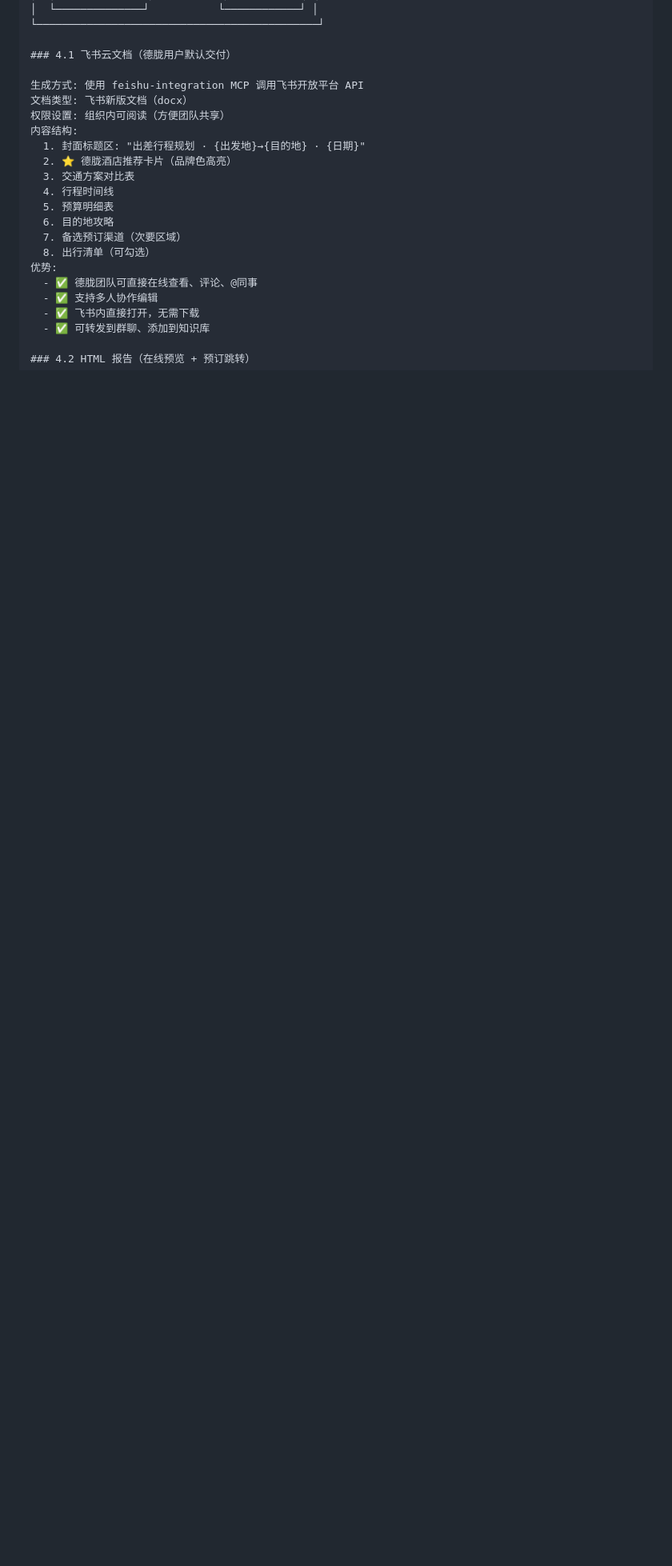
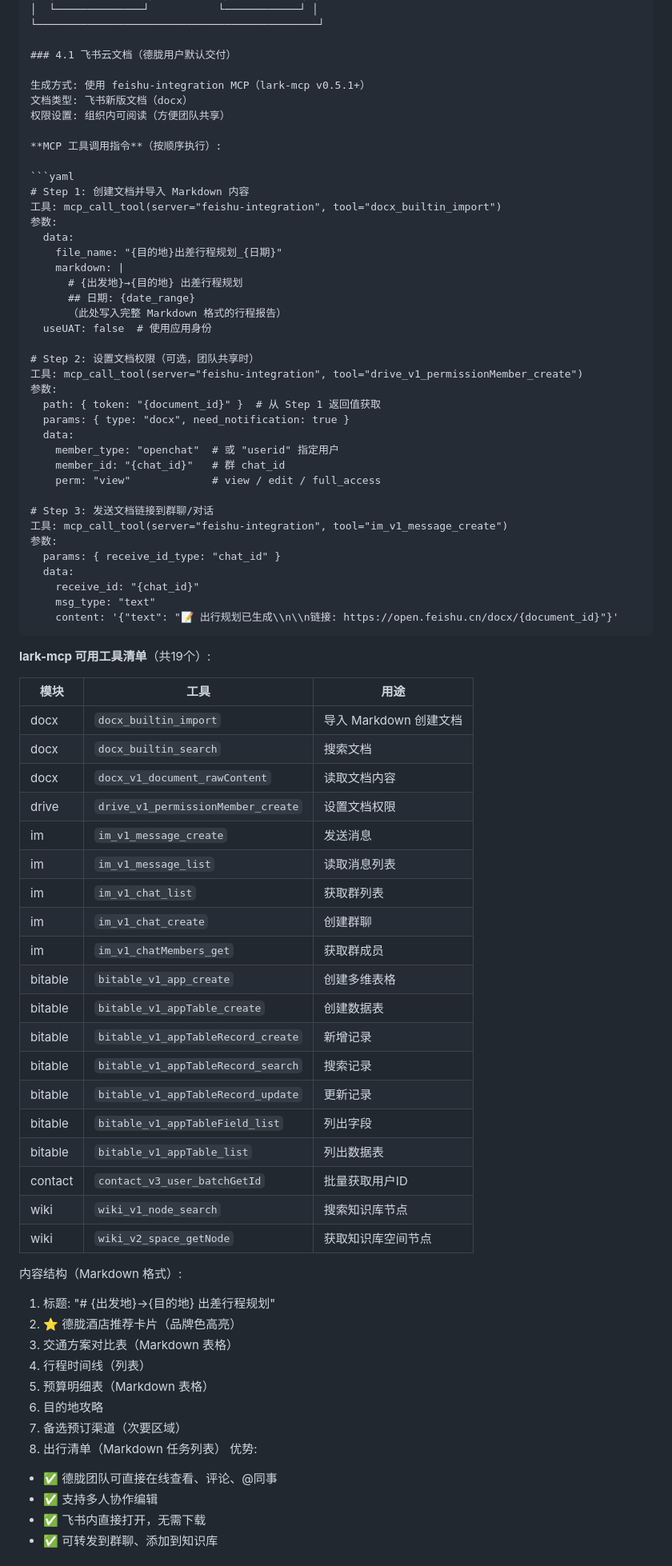
Before and after one commit to chaoliuzhu65-tech/delonix-travel-planner, a Markdown page: SKILL.md, the part around the change. Shown at 80% size. Rendered like a GitHub page; blank space fills up the shorter version.

Commit message:
v3.2.1: 精确化飞书MCP工具调用指令（docx_builtin_import/im_v1_message_create/drive_v1_permissionMember_create）+ lark-mcp 19工具清单

````diff
--- a/SKILL.md
+++ b/SKILL.md
@@ -353,18 +353,77 @@ https://www.fliggy.com/hotel/?cityId={city_poi_id}&checkIn={YYYY-MM-DD}&checkOut
 
 ### 4.1 飞书云文档（德胧用户默认交付）
 
-生成方式: 使用 feishu-integration MCP 调用飞书开放平台 API
+生成方式: 使用 feishu-integration MCP（lark-mcp v0.5.1+）
 文档类型: 飞书新版文档（docx）
 权限设置: 组织内可阅读（方便团队共享）
-内容结构:
-  1. 封面标题区: "出差行程规划 · {出发地}→{目的地} · {日期}"
+
+**MCP 工具调用指令**（按顺序执行）:
+
+```yaml
+# Step 1: 创建文档并导入 Markdown 内容
+工具: mcp_call_tool(server="feishu-integration", tool="docx_builtin_import")
+参数:
+  data:
+    file_name: "{目的地}出差行程规划_{日期}"
+    markdown: |
+      # {出发地}→{目的地} 出差行程规划
+      ## 日期: {date_range}
+      （此处写入完整 Markdown 格式的行程报告）
+  useUAT: false  # 使用应用身份
+
+# Step 2: 设置文档权限（可选，团队共享时）
+工具: mcp_call_tool(server="feishu-integration", tool="drive_v1_permissionMember_create")
+参数:
+  path: { token: "{document_id}" }  # 从 Step 1 返回值获取
+  params: { type: "docx", need_notification: true }
+  data:
+    member_type: "openchat"  # 或 "userid" 指定用户
+    member_id: "{chat_id}"   # 群 chat_id
+    perm: "view"             # view / edit / full_access
+
+# Step 3: 发送文档链接到群聊/对话
+工具: mcp_call_tool(server="feishu-integration", tool="im_v1_message_create")
+参数:
+  params: { receive_id_type: "chat_id" }
+  data:
+    receive_id: "{chat_id}"
+    msg_type: "text"
+    content: '{"text": "📝 出行规划已生成\\n\\n链接: https://open.feishu.cn/docx/{document_id}"}'
+```
+
+**lark-mcp 可用工具清单**（共19个）:
+
+| 模块 | 工具 | 用途 |
+|------|------|------|
+| docx | `docx_builtin_import` | 导入 Markdown 创建文档 |
+| docx | `docx_builtin_search` | 搜索文档 |
+| docx | `docx_v1_document_rawContent` | 读取文档内容 |
+| drive | `drive_v1_permissionMember_create` | 设置文档权限 |
+| im | `im_v1_message_create` | 发送消息 |
+| im | `im_v1_message_list` | 读取消息列表 |
+| im | `im_v1_chat_list` | 获取群列表 |
+| im | `im_v1_chat_create` | 创建群聊 |
+| im | `im_v1_chatMembers_get` | 获取群成员 |
+| bitable | `bitable_v1_app_create` | 创建多维表格 |
+| bitable | `bitable_v1_appTable_create` | 创建数据表 |
+| bitable | `bitable_v1_appTableRecord_create` | 新增记录 |
+| bitable | `bitable_v1_appTableRecord_search` | 搜索记录 |
+| bitable | `bitable_v1_appTableRecord_update` | 更新记录 |
+| bitable | `bitable_v1_appTableField_list` | 列出字段 |
+| bitable | `bitable_v1_appTable_list` | 列出数据表 |
+| contact | `contact_v3_user_batchGetId` | 批量获取用户ID |
+| wiki | `wiki_v1_node_search` | 搜索知识库节点 |
+| wiki | `wiki_v2_space_getNode` | 获取知识库空间节点 |
+
+内容结构（Markdown 格式）:
+  1. 标题: "# {出发地}→{目的地} 出差行程规划"
   2. ⭐ 德胧酒店推荐卡片（品牌色高亮）
-  3. 交通方案对比表
-  4. 行程时间线
-  5. 预算明细表
+  3. 交通方案对比表（Markdown 表格）
+  4. 行程时间线（列表）
+  5. 预算明细表（Markdown 表格）
   6. 目的地攻略
   7. 备选预订渠道（次要区域）
-  8. 出行清单（可勾选）
+  8. 出行清单（Markdown 任务列表）
 优势:
   - ✅ 德胧团队可直接在线查看、评论、@同事
   - ✅ 支持多人协作编辑
````
